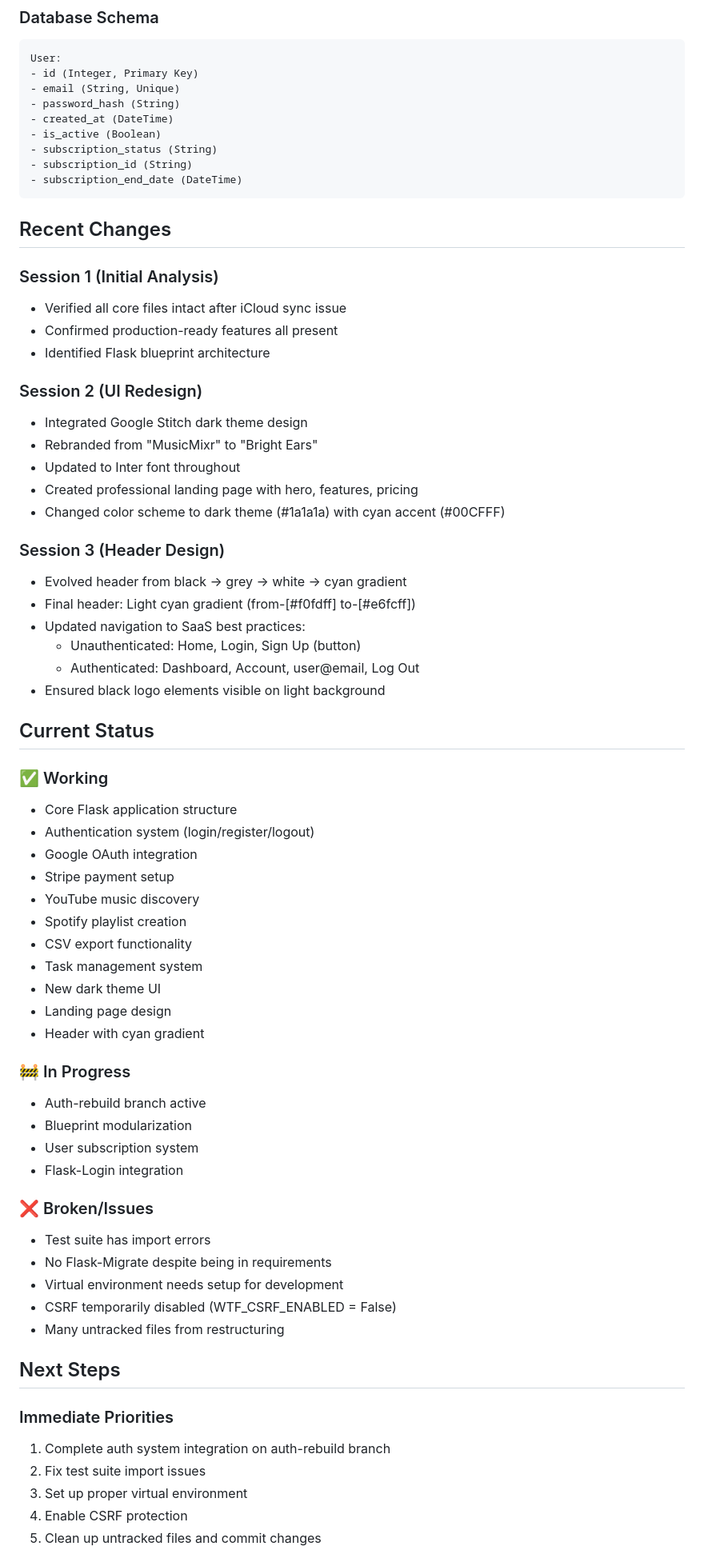
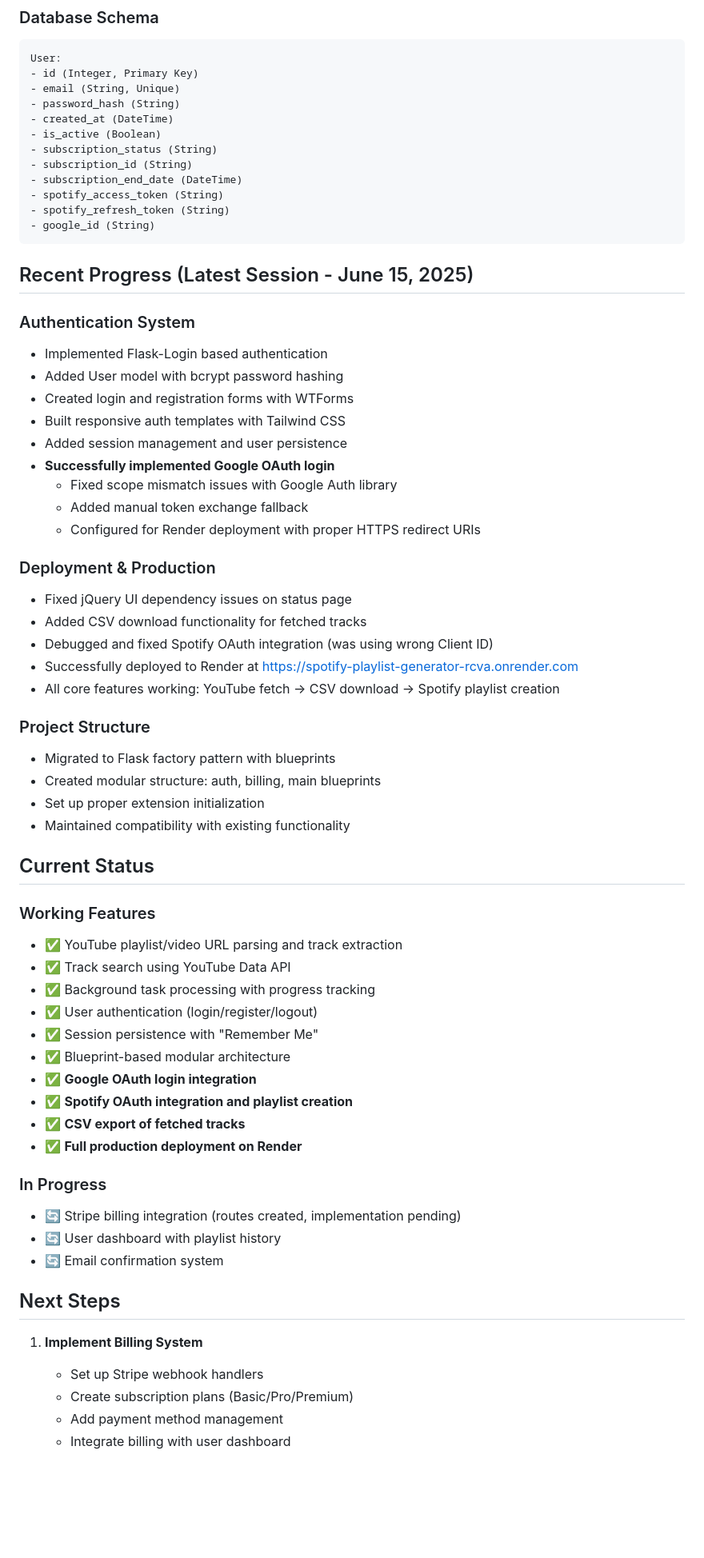
Before and after one commit to brightears/spotify-playlist-generator, a Markdown page: PROJECT_SUMMARY.md, the part around one of its changes. Shown at 80% size. GitHub-like rendering; blank space fills up the shorter version.

````diff
--- a/PROJECT_SUMMARY.md
+++ b/PROJECT_SUMMARY.md
@@ -103,64 +104,61 @@ User:
 - subscription_status (String)
 - subscription_id (String)
 - subscription_end_date (DateTime)
+- spotify_access_token (String)
+- spotify_refresh_token (String)
+- google_id (String)
 ```
 
-## Recent Changes
+## Recent Progress (Latest Session - June 15, 2025)
 
-### Session 1 (Initial Analysis)
-- Verified all core files intact after iCloud sync issue
-- Confirmed production-ready features all present
-- Identified Flask blueprint architecture
+### Authentication System
+- Implemented Flask-Login based authentication
+- Added User model with bcrypt password hashing
+- Created login and registration forms with WTForms
+- Built responsive auth templates with Tailwind CSS
+- Added session management and user persistence
+- **Successfully implemented Google OAuth login**
+  - Fixed scope mismatch issues with Google Auth library
+  - Added manual token exchange fallback
+  - Configured for Render deployment with proper HTTPS redirect URIs
 
-### Session 2 (UI Redesign)
-- Integrated Google Stitch dark theme design
-- Rebranded from "MusicMixr" to "Bright Ears"
-- Updated to Inter font throughout
-- Created professional landing page with hero, features, pricing
-- Changed color scheme to dark theme (#1a1a1a) with cyan accent (#00CFFF)
+### Deployment & Production
+- Fixed jQuery UI dependency issues on status page
+- Added CSV download functionality for fetched tracks
+- Debugged and fixed Spotify OAuth integration (was using wrong Client ID)
+- Successfully deployed to Render at https://spotify-playlist-generator-rcva.onrender.com
+- All core features working: YouTube fetch → CSV download → Spotify playlist creation
 
-### Session 3 (Header Design)
-- Evolved header from black → grey → white → cyan gradient
-- Final header: Light cyan gradient (from-[#f0fdff] to-[#e6fcff])
-- Updated navigation to SaaS best practices:
-  - Unauthenticated: Home, Login, Sign Up (button)
-  - Authenticated: Dashboard, Account, user@email, Log Out
-- Ensured black logo elements visible on light background
+### Project Structure
+- Migrated to Flask factory pattern with blueprints
+- Created modular structure: auth, billing, main blueprints
+- Set up proper extension initialization
+- Maintained compatibility with existing functionality
 
 ## Current Status
 
-### ✅ Working
-- Core Flask application structure
-- Authentication system (login/register/logout)
-- Google OAuth integration
-- Stripe payment setup
-- YouTube music discovery
-- Spotify playlist creation
-- CSV export functionality
-- Task management system
-- New dark theme UI
-- Landing page design
-- Header with cyan gradient
+### Working Features
+- ✅ YouTube playlist/video URL parsing and track extraction
+- ✅ Track search using YouTube Data API
+- ✅ Background task processing with progress tracking
+- ✅ User authentication (login/register/logout)
+- ✅ Session persistence with "Remember Me"
+- ✅ Blueprint-based modular architecture
+- ✅ **Google OAuth login integration**
+- ✅ **Spotify OAuth integration and playlist creation**
+- ✅ **CSV export of fetched tracks**
+- ✅ **Full production deployment on Render**
 
-### 🚧 In Progress
-- Auth-rebuild branch active
-- Blueprint modularization
-- User subscription system
-- Flask-Login integration
-
-### ❌ Broken/Issues
-- Test suite has import errors
-- No Flask-Migrate despite being in requirements
-- Virtual environment needs setup for development
-- CSRF temporarily disabled (WTF_CSRF_ENABLED = False)
-- Many untracked files from restructuring
+### In Progress
+- 🔄 Stripe billing integration (routes created, implementation pending)
+- 🔄 User dashboard with playlist history
+- 🔄 Email confirmation system
 
 ## Next Steps
 
-### Immediate Priorities
-1. Complete auth system integration on auth-rebuild branch
-2. Fix test suite import issues
-3. Set up proper virtual environment
-4. Enable CSRF protection
-5. Clean up untracked files and commit changes
+1. **Implement Billing System**
+   - Set up Stripe webhook handlers
+   - Create subscription plans (Basic/Pro/Premium)
+   - Add payment method management
+   - Integrate billing with user dashboard
 
````
Also changed, not shown: other parts of PROJECT_SUMMARY.md (+69 -57 lines).
